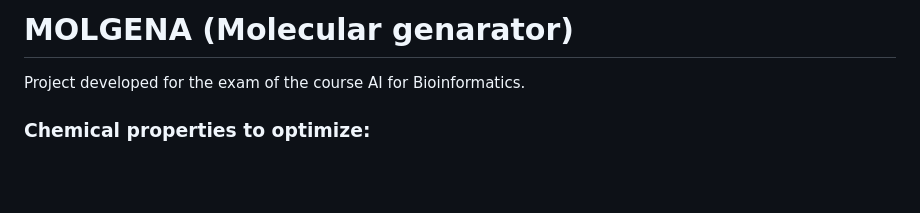
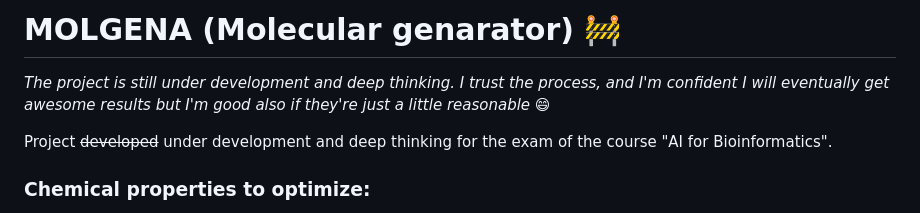
Before and after one commit to loryruta/molgena, a Markdown page: README.md, the part around the change. GitHub-like rendering; blank space fills up the shorter version.

Commit message:
Update README.md
... add the license then we can go public!

```diff
--- a/README.md
+++ b/README.md
@@ -1,6 +1,9 @@
-# MOLGENA (Molecular genarator)
+# MOLGENA (Molecular genarator) :construction:
 
-Project developed for the exam of the course AI for Bioinformatics.
+_The project is still under development and deep thinking.
+I trust the process, and I'm confident I will eventually get awesome results but I'm good also if they're just a little reasonable :smile:_
+
+Project ~~developed~~ under development and deep thinking for the exam of the course "AI for Bioinformatics".
 
 ### Chemical properties to optimize:
 
```
